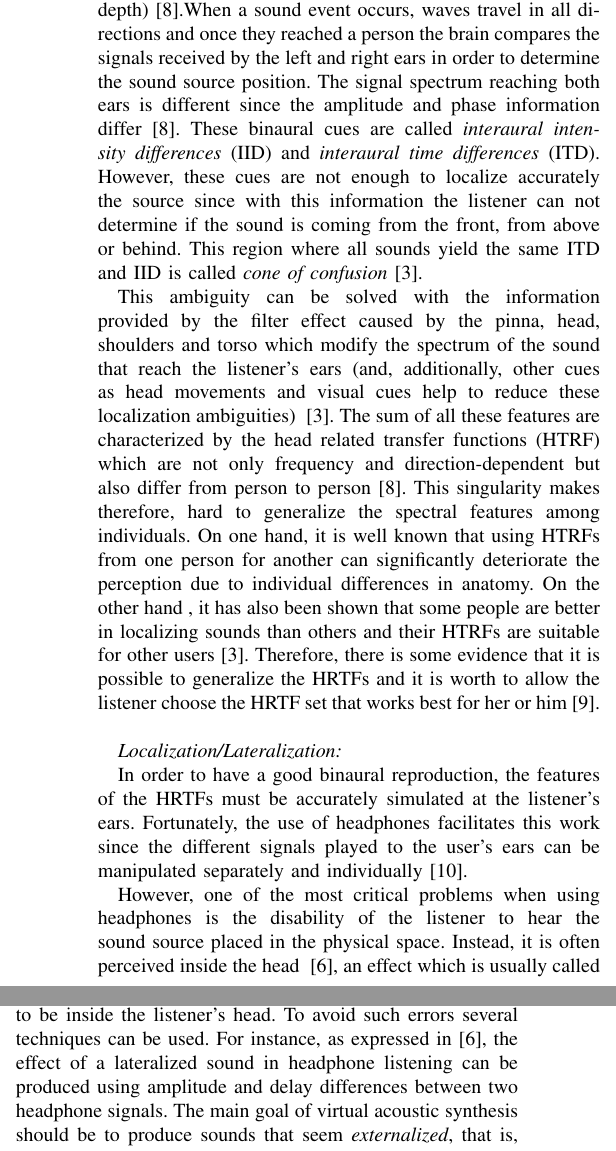
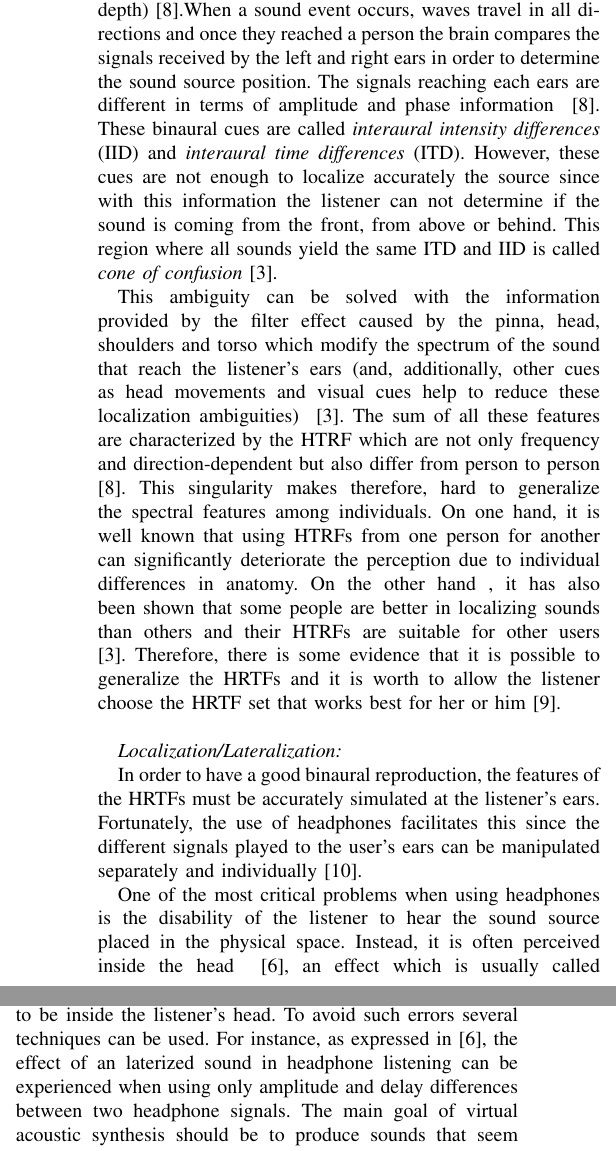
Before and after one commit to thisisjl/smc-AARG, a LaTeX paper (report/main.tex): two parts of the columns of page 2 of 15, joined at a grey line, cut so that both start at the same text. Compiled offline with pdfLaTeX.

Commit message:
Nikolaj minor edits again

```diff
--- a/report/main.tex
+++ b/report/main.tex
@@ -226,18 +226,18 @@ Recently, the progress in audio technology and computing paved the way for the i
 
 What has to be considered when designing an audio augmented reality with 3-D sound? To answer this question one first has to understand how the auditory system localizes sound in the real world.
 
-The auditory system provides the necessary information to localize sound sources in various dimensions (width, height, depth) \cite{Rumsey2001}.When a sound event occurs, waves travel in all directions and once they reached a person the brain compares the signals received by the left and right ears in order to determine the sound source position. The signal spectrum reaching both ears is different since the amplitude and phase information differ~\cite{Rumsey2001}. These binaural cues are called \emph{interaural intensity differences} (IID) and \emph{interaural time differences} (ITD). However, these cues are not enough to localize accurately the source since with this information the listener can not determine if the sound is coming from the front, from above or behind. This region where all sounds yield the same ITD and IID is called \textit{cone of confusion}~\cite{SpatialAudio2007}.
+The auditory system provides the necessary information to localize sound sources in various dimensions (width, height, depth) \cite{Rumsey2001}.When a sound event occurs, waves travel in all directions and once they reached a person the brain compares the signals received by the left and right ears in order to determine the sound source position. The signals reaching each ears are different in terms of amplitude and phase information ~\cite{Rumsey2001}. These binaural cues are called \emph{interaural intensity differences} (IID) and \emph{interaural time differences} (ITD). However, these cues are not enough to localize accurately the source since with this information the listener can not determine if the sound is coming from the front, from above or behind. This region where all sounds yield the same ITD and IID is called \textit{cone of confusion}~\cite{SpatialAudio2007}.
 
-This ambiguity can be solved with the information provided by the filter effect caused by the pinna, head, shoulders and torso which modify the spectrum of the sound that reach the listener's ears (and, additionally, other cues as head movements and visual cues help to reduce these localization ambiguities) ~\cite{SpatialAudio2007}. The sum of all these features are characterized by the head related transfer functions (HTRF) which are not only frequency and direction-dependent but also differ from person to person \cite{Rumsey2001}. This singularity makes therefore, hard to generalize the spectral features among individuals. On one hand, it is well known that using HTRFs from one person for another can significantly deteriorate the perception due to individual differences in anatomy. On the other hand , it has also been shown that some people are better in localizing sounds than others and their HTRFs are suitable for other users \cite{SpatialAudio2007}. Therefore, there is some evidence that it is possible to generalize the HRTFs and it is worth to allow the listener choose the HRTF set that works best for her or him \cite{Tame2012}.\\
+This ambiguity can be solved with the information provided by the filter effect caused by the pinna, head, shoulders and torso which modify the spectrum of the sound that reach the listener's ears (and, additionally, other cues as head movements and visual cues help to reduce these localization ambiguities) ~\cite{SpatialAudio2007}. The sum of all these features are characterized by the HTRF which are not only frequency and direction-dependent but also differ from person to person \cite{Rumsey2001}. This singularity makes therefore, hard to generalize the spectral features among individuals. On one hand, it is well known that using HTRFs from one person for another can significantly deteriorate the perception due to individual differences in anatomy. On the other hand , it has also been shown that some people are better in localizing sounds than others and their HTRFs are suitable for other users \cite{SpatialAudio2007}. Therefore, there is some evidence that it is possible to generalize the HRTFs and it is worth to allow the listener choose the HRTF set that works best for her or him \cite{Tame2012}.\\
 
 
 %Thus, having a database with own measured HRTF for each user would be the ideal case. However, because of the large amount of data that the customized HTRFs required to generate externalized virtual sources would entail, and the expensive real-time computation of them every time the sound source moves, this is almost impossible. In addition, due to the limited memory space of the mobile devices, having a database with standard HTRFs would not be the best choice and it is desirable to find a more efficient HTRF model.\\
 
 \subsubsection*{Localization/Lateralization}~
 
-In order to have a good binaural reproduction, the features of the HRTFs must be accurately simulated at the listener's ears. Fortunately, the use of headphones facilitates this work since the different signals played to the user's ears can be manipulated separately and individually~\cite{plenge1972}.
+In order to have a good binaural reproduction, the features of the HRTFs must be accurately simulated at the listener's ears. Fortunately, the use of headphones facilitates this since the different signals played to the user's ears can be manipulated separately and individually~\cite{plenge1972}.
 
-However, one of the most critical problems when using headphones is the disability of the listener to hear the sound source placed in the physical space. Instead, it is often perceived inside the head ~\cite{harma2004}, an effect which is usually called \emph{lateralization}, intracranial or `inside-head-localization` (IHL). On the opposite, the effect of hearing the sound outside the head according to a specific direction and distance is called \emph{localization} or `outside-head-localization` (OHL)~\cite{plenge1972}. This difference in terminology serves to emphasize the difference between a sound source conveyed directly by headphones and a real source, as underlined by Plenge \cite{plenge1972}. It has also been demonstrated that a listener can clearly distinguish when listening through headphones between localized and lateralized sound sources and that both types can coexist in the listener's experience~\cite{harma2004}.\\
+One of the most critical problems when using headphones is the disability of the listener to hear the sound source placed in the physical space. Instead, it is often perceived inside the head ~\cite{harma2004}, an effect which is usually called \emph{lateralization}, intracranial or `inside-head-localization` (IHL). On the opposite, the effect of hearing the sound outside the head according to a specific direction and distance is called \emph{localization} or `outside-head-localization` (OHL)~\cite{plenge1972}. This difference in terminology serves to emphasize the difference between a sound source conveyed directly by headphones and a real source, as underlined by Plenge \cite{plenge1972}. It has also been demonstrated that a listener can clearly distinguish when listening through headphones between localized and lateralized sound sources and that both types can coexist in the listener's experience~\cite{harma2004}.\\
 
 
 \subsubsection*{Issues in headphones-conveyed sound}~
@@ -246,7 +246,7 @@ There are some common issues/errors when sound is reproduced through headphones
 
 \paragraph{Externalization errors}
 %Comment Andrea: this sentence is not very clear...can we delete it?Externalization of the sound is related to the perception of auditory distance such that there is a continuum in perceived locations of sources from inside the listener's head to any external position~\cite{hartmann1996}.
-Externalization is related to the perception of distance between the head and the sound source \cite{Tame2012}. One of the most relevant problems in AAR is the perceived effect of \emph{lateralization}, i.e. the sounds appear to be inside the listener's head. To avoid such errors several techniques can be used. For instance, as expressed in~\cite{harma2004}, the effect of a lateralized sound in headphone listening can be produced using amplitude and delay differences between two headphone signals. The main goal of virtual acoustic synthesis should be to produce sounds that seem \emph{externalized}, that is, outside the listener's head ~\cite{begault2001}. In order to make a sound source externalized and let the user be capable of a correct judgement of the distance of the sound, more sophisticated binaural techniques are needed. In particular, spectrum differences in the HRTF between the two ear signals play an important role as expressed in ~\cite{harma2004}. Moreover, acoustic cues such as the amount of reverberation and control of signal level are necessary for a successful auralization of a virtual sound source. Finally, also dynamic cues related to head turning and other movements of either a listener or a sound source should be taken into consideration when dealing with externalization. As described in Harma et al..~\cite{harma2004} unnatural changes in the acoustic properties of the virtual sound sources should be avoided, which could be caused by some users intentional or unintentional movements.
+Externalization is related to the perception of distance between the head and the sound source \cite{Tame2012}. One of the most relevant problems in AAR is the perceived effect of \emph{lateralization}, i.e. the sounds appear to be inside the listener's head. To avoid such errors several techniques can be used. For instance, as expressed in~\cite{harma2004}, the effect of an laterized sound in headphone listening can be experienced when using only amplitude and delay differences between two headphone signals. The main goal of virtual acoustic synthesis should be to produce sounds that seem \emph{externalized}, that is, outside the listener's head ~\cite{begault2001}. In order to make a sound source externalized and let the user be capable of a correct judgement of the distance of the sound, more sophisticated binaural techniques are needed. In particular, spectrum differences in the HRTF between the two ear signals play an important role as expressed in ~\cite{harma2004}. Moreover, acoustic cues such as the amount of reverberation and control of signal level are necessary for a successful auralization of a virtual sound source. Finally, also dynamic cues related to head turning and other movements of either a listener or a sound source should be taken into consideration when dealing with externalization. As described in Harma et al..~\cite{harma2004} unnatural changes in the acoustic properties of the virtual sound sources should be avoided, which could be caused by some users intentional or unintentional movements.
 
 \paragraph{Localization errors}
 Localization error refers to the deviation of the reported position of a sound source from a measured `target` location, i.e. the listener fails in matching the correct location of the sound. Localization errors can be divided in \emph{azimuth} (deviations along the horizontal plane) and \emph{elevation} errors (deviation from eye-level elevation)~\cite{begault2001}. Determining the accurate position of the user is one of the most important tasks in an AR system owing to the fact that the system should always produce output to the user based on his or her location in space~\cite{rozier2000}. That being said, any location inaccuracy should be avoided which demands an implementation design to take a crucial role in determining the position of the user~\cite{alvarez2011}.
```
Also changed, not shown: report/main.tex (8 more changed lines).
